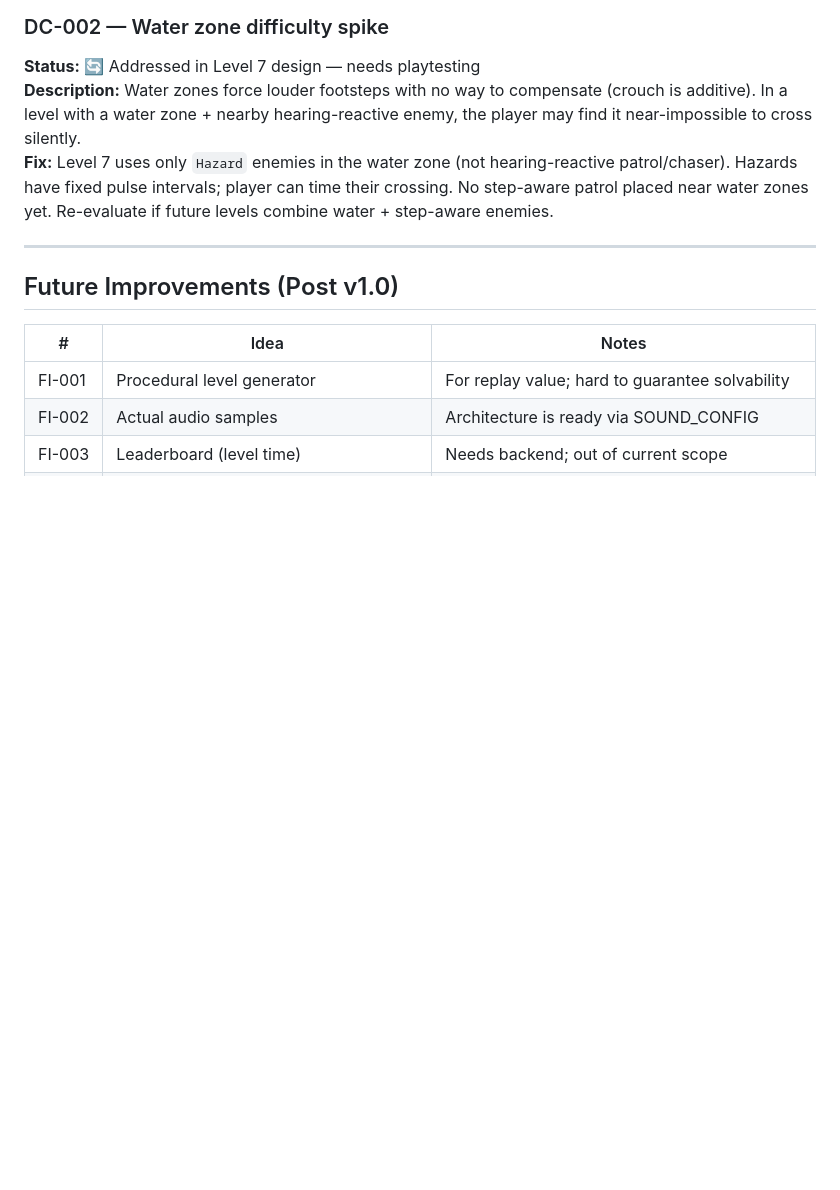
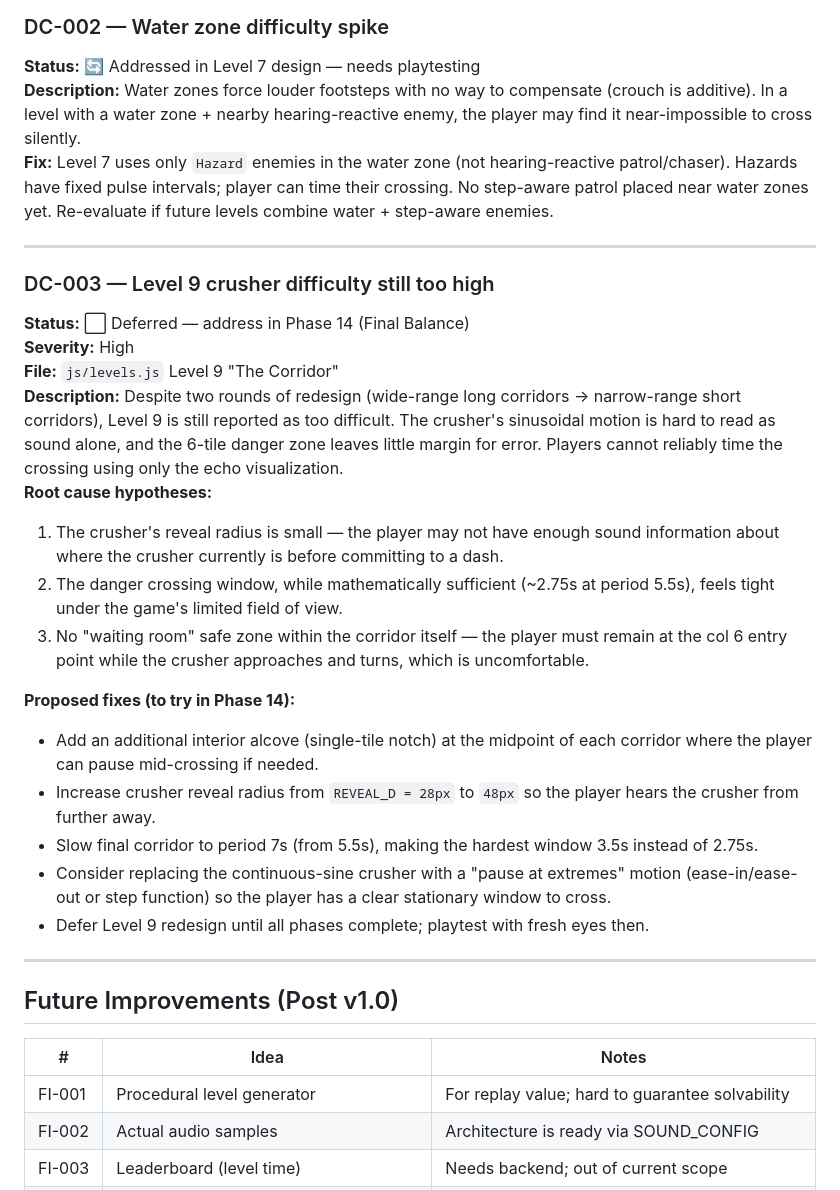
Before and after one commit to ChirayuC01/dark-echo, a Markdown page: docs/KNOWN_ISSUES.md, the part around the change. GitHub-like rendering; blank space fills up the shorter version.

```diff
--- a/docs/KNOWN_ISSUES.md
+++ b/docs/KNOWN_ISSUES.md
@@ -98,6 +98,25 @@ _None currently confirmed._
 
 ---
 
+### DC-003 — Level 9 crusher difficulty still too high
+**Status:** ⬜ Deferred — address in Phase 14 (Final Balance)
+**Severity:** High
+**File:** `js/levels.js` Level 9 "The Corridor"
+**Description:** Despite two rounds of redesign (wide-range long corridors → narrow-range short corridors), Level 9 is still reported as too difficult. The crusher's sinusoidal motion is hard to read as sound alone, and the 6-tile danger zone leaves little margin for error. Players cannot reliably time the crossing using only the echo visualization.
+**Root cause hypotheses:**
+1. The crusher's reveal radius is small — the player may not have enough sound information about where the crusher currently is before committing to a dash.
+2. The danger crossing window, while mathematically sufficient (~2.75s at period 5.5s), feels tight under the game's limited field of view.
+3. No "waiting room" safe zone within the corridor itself — the player must remain at the col 6 entry point while the crusher approaches and turns, which is uncomfortable.
+
+**Proposed fixes (to try in Phase 14):**
+- Add an additional interior alcove (single-tile notch) at the midpoint of each corridor where the player can pause mid-crossing if needed.
+- Increase crusher reveal radius from `REVEAL_D = 28px` to `48px` so the player hears the crusher from further away.
+- Slow final corridor to period 7s (from 5.5s), making the hardest window 3.5s instead of 2.75s.
+- Consider replacing the continuous-sine crusher with a "pause at extremes" motion (ease-in/ease-out or step function) so the player has a clear stationary window to cross.
+- Defer Level 9 redesign until all phases complete; playtest with fresh eyes then.
+
+---
+
 ## Future Improvements (Post v1.0)
 
 | # | Idea | Notes |
```
Also changed, not shown: docs/IMPLEMENTATION_ROADMAP.md (+15 -14 lines), docs/PROJECT_MASTER_SPEC.md (+2 -2 lines).
